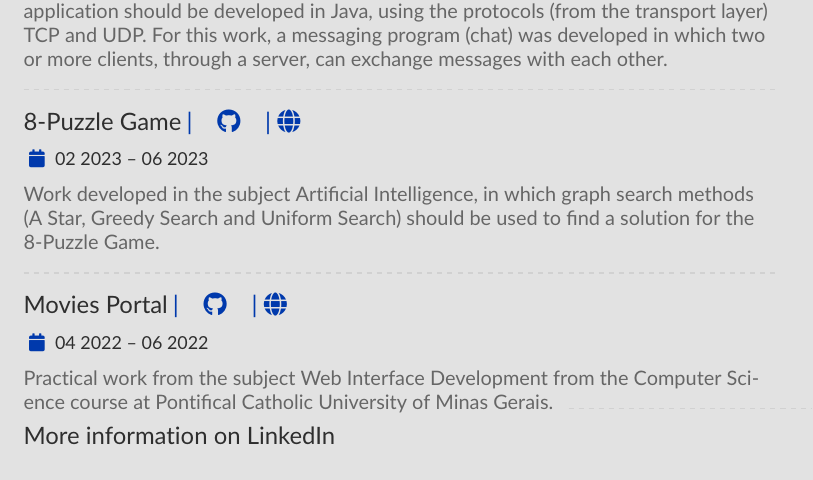
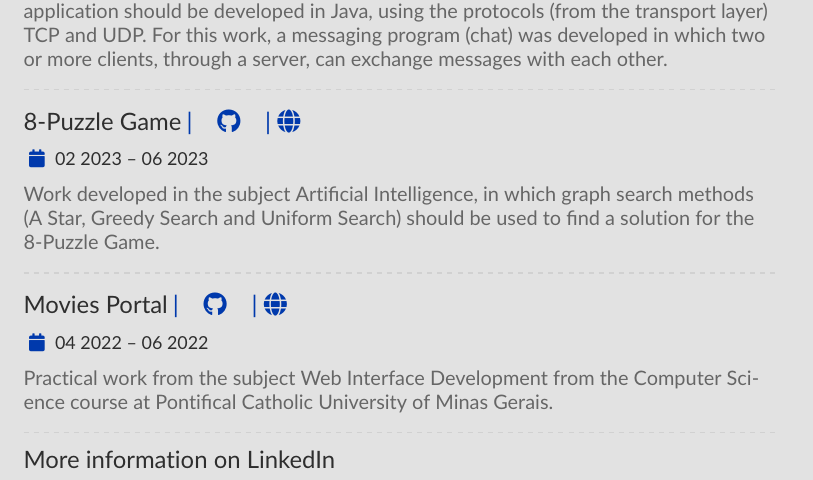
Before and after one commit to Henriquemcc/Curriculo, a LaTeX CV (English/main.tex): part of page 2 of 2, cut so that both start at the same text. Compiled offline with pdfLaTeX.

Commit message:
Fixing formatting error

```diff
--- a/English/main.tex
+++ b/English/main.tex
@@ -317,7 +317,7 @@
             {
             \cvreference{\faGithub}{https://github.com/Henriquemcc/Portal_de_Filmes_-_Desenvolvimento_de_Interfaces_Web}
             \cvreference{|\faGlobe}{https://henriquemcc.github.io/Portal_de_Filmes_-_Desenvolvimento_de_Interfaces_Web/}}{04 2022 -- 06 2022}{}
-            Practical work from the subject Web Interface Development from the Computer Science course at Pontifical Catholic University of Minas Gerais.
+            Practical work from the subject Web Interface Development from the Computer Science course at Pontifical Catholic University of Minas Gerais.\\
             \divider
 
             {\large\color{emphasis}\href{https://www.linkedin.com/in/henriquemcc/details/projects/}{More information on LinkedIn}}
```
